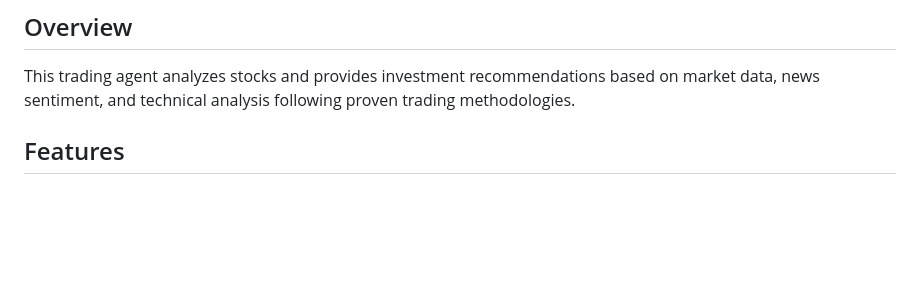
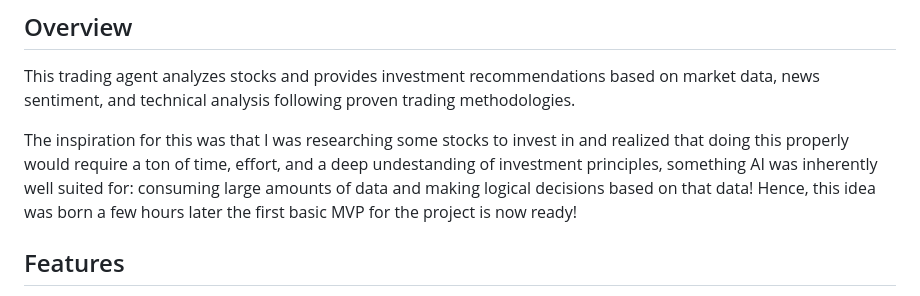
Before and after one commit to MarkL78/TradingAgent, a Markdown page: README.md, the part around the change. GitHub-like rendering; blank space fills up the shorter version.

```diff
--- a/README.md
+++ b/README.md
@@ -5,6 +5,10 @@ An intelligent trading assistant that provides stock analysis and investment rec
 ## Overview
 
 This trading agent analyzes stocks and provides investment recommendations based on market data, news sentiment, and technical analysis following proven trading methodologies.
+
+The inspiration for this was that I was researching some stocks to invest in and realized that doing this properly would require a ton of time, effort,
+and a deep undestanding of investment principles, something AI was inherently well suited for: consuming large amounts of data and making logical decisions based on that data! Hence, this
+idea was born a few hours later the first basic MVP for the project is now ready!
 
 ## Features
 
```
